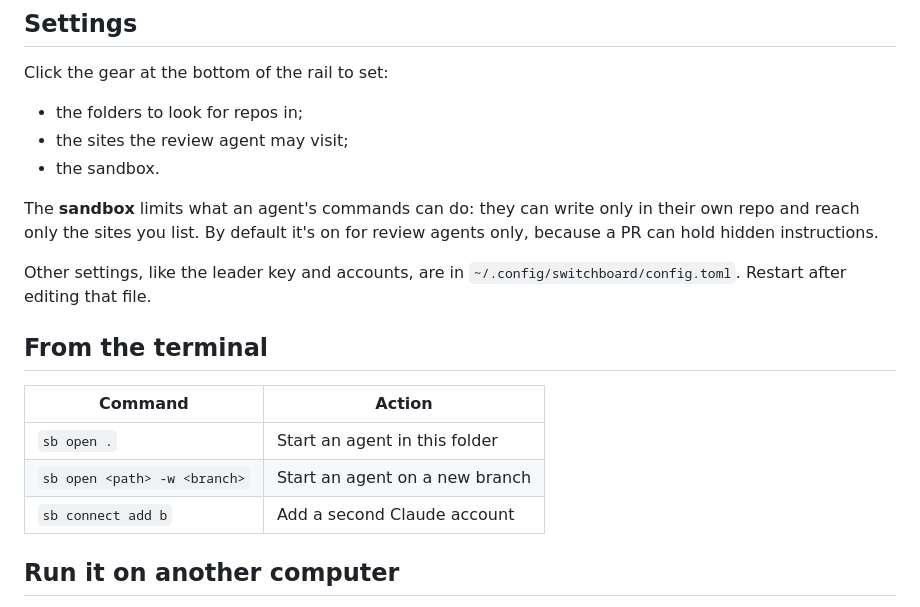
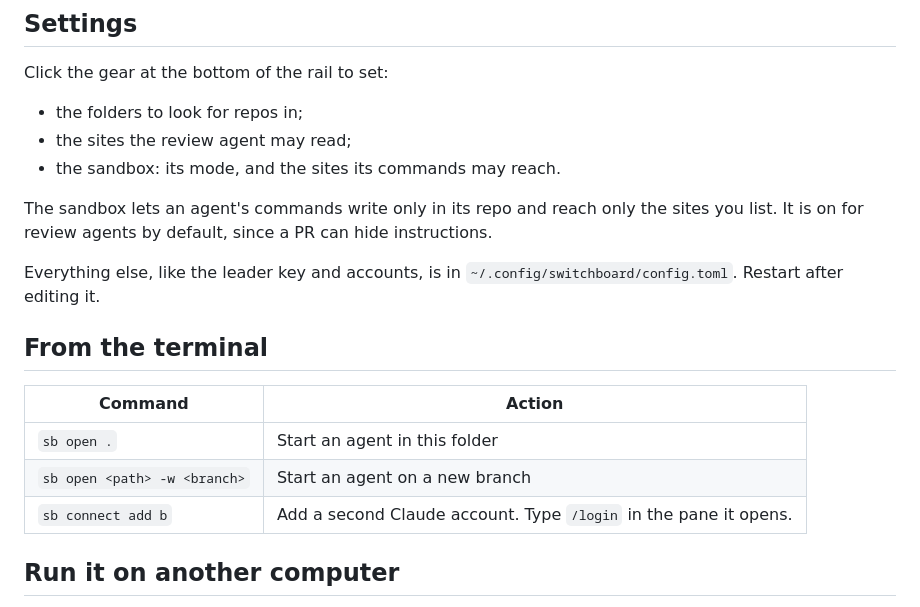
Before and after one commit to eserilev/switchboard, a Markdown page: docs/GUIDE.md, the part around one of its changes. Drawn GitHub-style.

```diff
--- a/docs/GUIDE.md
+++ b/docs/GUIDE.md
@@ -92,12 +95,12 @@ Leader `t`. A simple to-do board with sprints. Press `o` for a new task, keys `1
 
 Click the gear at the bottom of the rail to set:
 - the folders to look for repos in;
-- the sites the review agent may visit;
-- the sandbox.
+- the sites the review agent may read;
+- the sandbox: its mode, and the sites its commands may reach.
 
-The **sandbox** limits what an agent's commands can do: they can write only in their own repo and reach only the sites you list. By default it's on for review agents only, because a PR can hold hidden instructions.
+The sandbox lets an agent's commands write only in its repo and reach only the sites you list. It is on for review agents by default, since a PR can hide instructions.
 
-Other settings, like the leader key and accounts, are in `~/.config/switchboard/config.toml`. Restart after editing that file.
+Everything else, like the leader key and accounts, is in `~/.config/switchboard/config.toml`. Restart after editing it.
 
 ## From the terminal
 
@@ -105,7 +108,7 @@ Other settings, like the leader key and accounts, are in `~/.config/switchboard/
 |---|---|
 | `sb open .` | Start an agent in this folder |
 | `sb open <path> -w <branch>` | Start an agent on a new branch |
-| `sb connect add b` | Add a second Claude account |
+| `sb connect add b` | Add a second Claude account. Type `/login` in the pane it opens. |
 
 ## Run it on another computer
 
```
Also changed, not shown: other parts of docs/GUIDE.md (+15 -12 lines).
